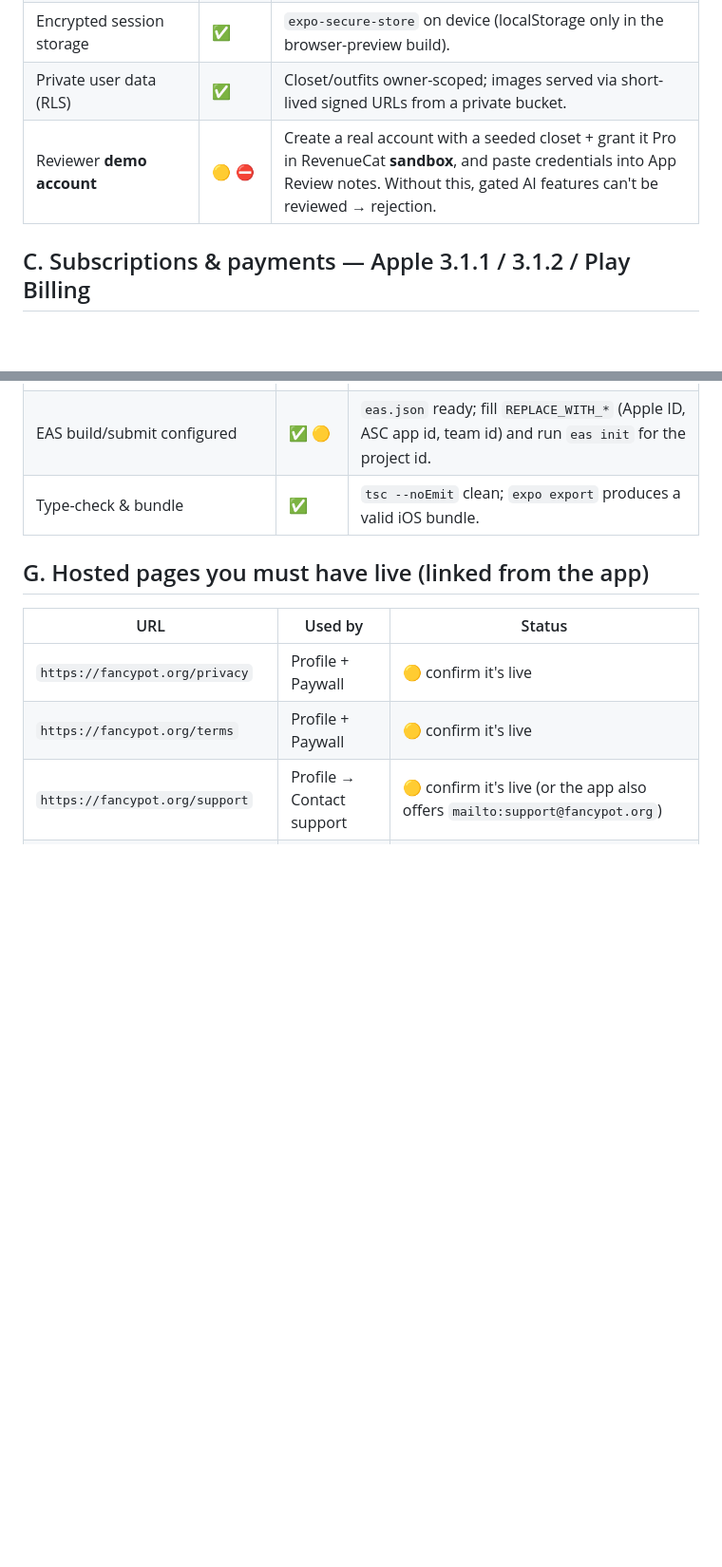
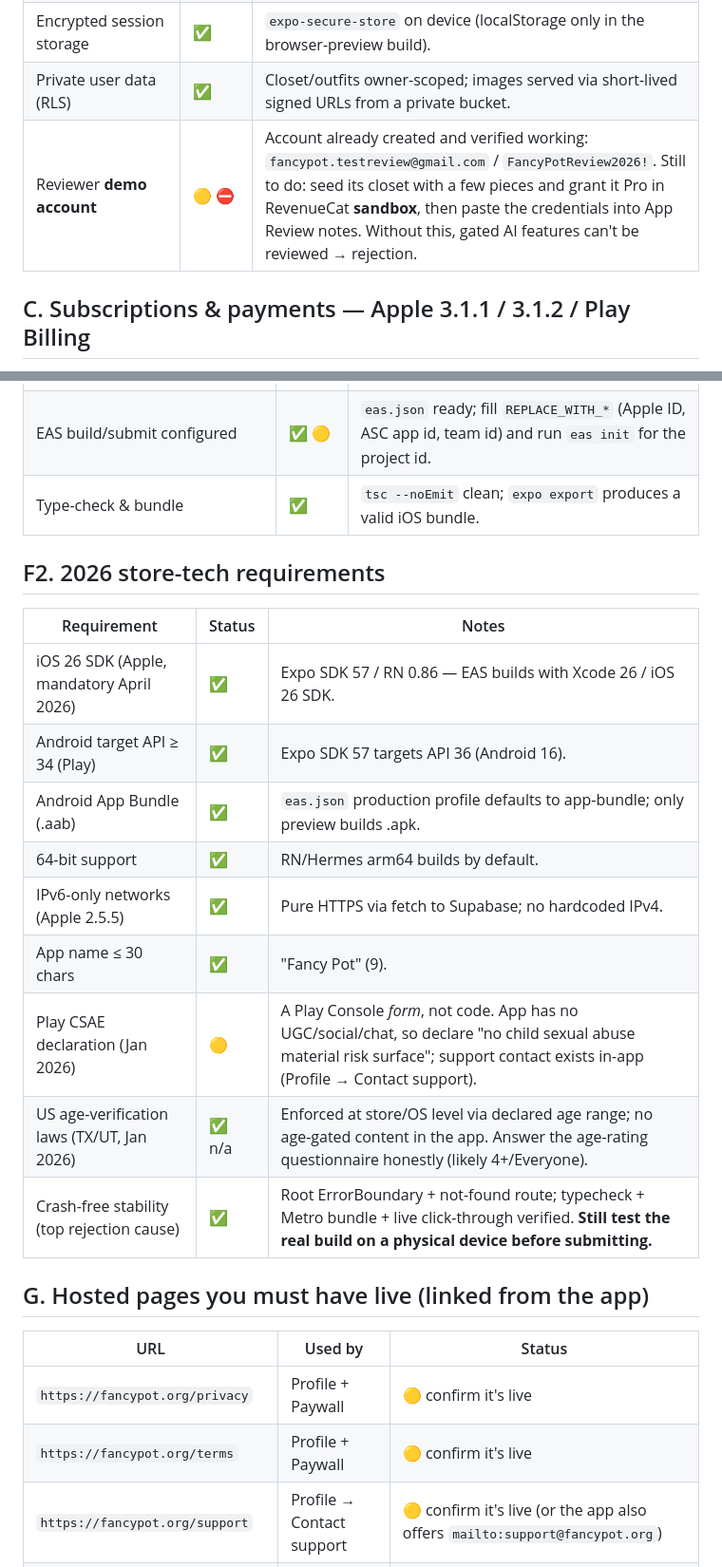
Before and after one commit to LexyBandzzV2/fancypot-mobile, a Markdown page: COMPLIANCE.md, 2 parts joined by grey strips. Shown at 95% size. Drawn GitHub-style; blank space fills up the shorter version.

Commit message:
docs: add 2026 store-tech requirements to compliance audit
- Verified toolchain clears 2026 minimums: Expo SDK 57 / RN 0.86 builds with
  Xcode 26 (iOS 26 SDK), targets Android API 36, production EAS profile
  produces .aab, 64-bit/IPv6/name-length all pass
- Note Play CSAE declaration + age-rating as console forms (no UGC surface)
- Record the verified demo account for App Review notes

Co-Authored-By: Claude Opus 4.8 <noreply@anthropic.com>

```diff
--- a/COMPLIANCE.md
+++ b/COMPLIANCE.md
@@ -25,7 +25,7 @@ dashboard/hosting step — code side is ready) · ⛔ blocker if skipped.
 | Permission usage strings | ✅ | Camera + Photos strings set in `app.json` (`NSCameraUsageDescription`, `NSPhotoLibraryUsageDescription`, Android `CAMERA` / `READ_MEDIA_IMAGES`). |
 | Encrypted session storage | ✅ | `expo-secure-store` on device (localStorage only in the browser-preview build). |
 | Private user data (RLS) | ✅ | Closet/outfits owner-scoped; images served via short-lived signed URLs from a private bucket. |
-| Reviewer **demo account** | 🟡 ⛔ | Create a real account with a seeded closet + grant it Pro in RevenueCat **sandbox**, and paste credentials into App Review notes. Without this, gated AI features can't be reviewed → rejection. |
+| Reviewer **demo account** | 🟡 ⛔ | Account already created and verified working: `fancypot.testreview@gmail.com` / `FancyPotReview2026!`. Still to do: seed its closet with a few pieces and grant it Pro in RevenueCat **sandbox**, then paste the credentials into App Review notes. Without this, gated AI features can't be reviewed → rejection. |
 
 ## C. Subscriptions & payments — Apple 3.1.1 / 3.1.2 / Play Billing
 
@@ -72,6 +72,20 @@ dashboard/hosting step — code side is ready) · ⛔ blocker if skipped.
 | EAS build/submit configured | ✅ 🟡 | `eas.json` ready; fill `REPLACE_WITH_*` (Apple ID, ASC app id, team id) and run `eas init` for the project id. |
 | Type-check & bundle | ✅ | `tsc --noEmit` clean; `expo export` produces a valid iOS bundle. |
 
+## F2. 2026 store-tech requirements
+
+| Requirement | Status | Notes |
+| --- | --- | --- |
+| iOS 26 SDK (Apple, mandatory April 2026) | ✅ | Expo SDK 57 / RN 0.86 — EAS builds with Xcode 26 / iOS 26 SDK. |
+| Android target API ≥ 34 (Play) | ✅ | Expo SDK 57 targets API 36 (Android 16). |
+| Android App Bundle (.aab) | ✅ | `eas.json` production profile defaults to app-bundle; only preview builds .apk. |
+| 64-bit support | ✅ | RN/Hermes arm64 builds by default. |
+| IPv6-only networks (Apple 2.5.5) | ✅ | Pure HTTPS via fetch to Supabase; no hardcoded IPv4. |
+| App name ≤ 30 chars | ✅ | "Fancy Pot" (9). |
+| Play CSAE declaration (Jan 2026) | 🟡 | A Play Console *form*, not code. App has no UGC/social/chat, so declare "no child sexual abuse material risk surface"; support contact exists in-app (Profile → Contact support). |
+| US age-verification laws (TX/UT, Jan 2026) | ✅ n/a | Enforced at store/OS level via declared age range; no age-gated content in the app. Answer the age-rating questionnaire honestly (likely 4+/Everyone). |
+| Crash-free stability (top rejection cause) | ✅ | Root ErrorBoundary + not-found route; typecheck + Metro bundle + live click-through verified. **Still test the real build on a physical device before submitting.** |
+
 ## G. Hosted pages you must have live (linked from the app)
 
 | URL | Used by | Status |
```
